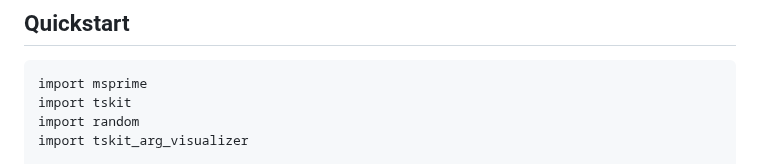
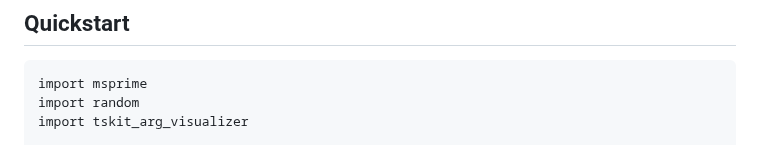
Before and after one commit to kitchensjn/tskit_arg_visualizer, a Markdown page: README.md, the part around the change. Drawn GitHub-style.

````diff
--- a/README.md
+++ b/README.md
@@ -20,7 +20,6 @@ This package loads D3.js using a CDN, so requires access to the internet.
 
 ```
 import msprime
-import tskit
 import random
 import tskit_arg_visualizer
 
````
